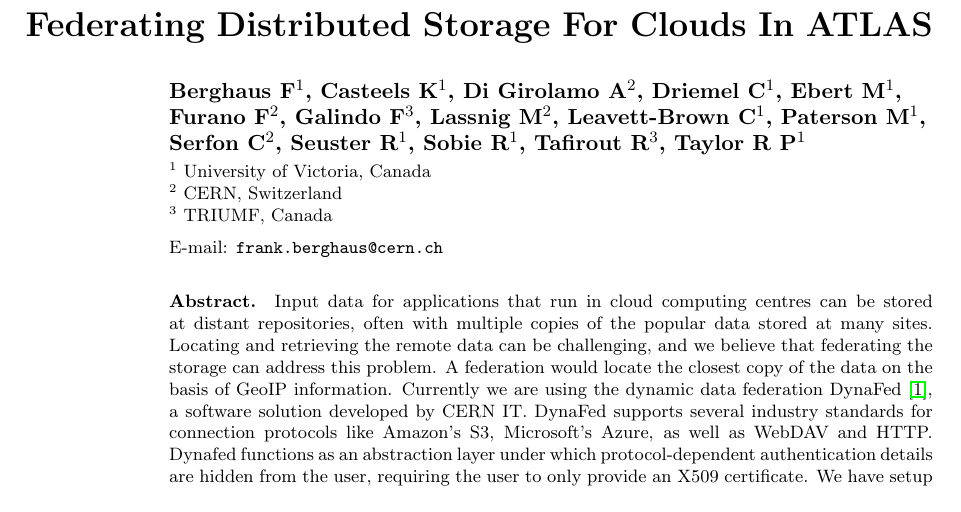
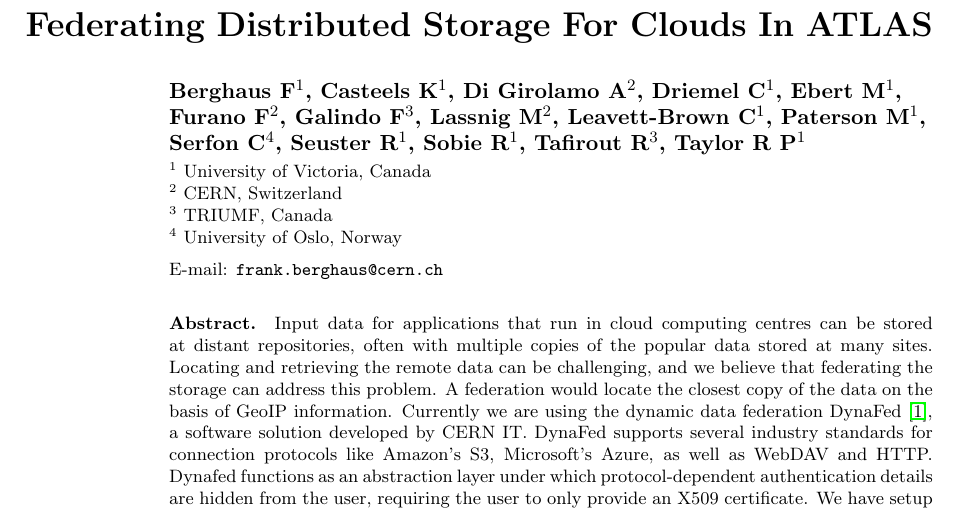
Before and after one commit to hep-gc/acat2017, a LaTeX document (AtlasDynafed.tex): part of page 1 of 5, cut so that both start at the same text. Compiled offline with pdfLaTeX.

Commit message:
Cedric is UoO

```diff
--- a/AtlasDynafed.tex
+++ b/AtlasDynafed.tex
@@ -7,8 +7,8 @@
 
 %author{Berghaus~F, Casteels~K, Driemel~C, Ebert~M, Galindo~F, Leavett-Brown~C, Paterson~M, Seuster~R, Sobie~R, Tafirout~R, Taylor~R~P}
 
-\author{Berghaus F$^1$, Casteels K$^1$, Di Girolamo A$^2$, Driemel C$^1$, Ebert M$^1$, Furano F$^2$, Galindo F$^3$, Lassnig M$^2$, Leavett-Brown C$^1$, Paterson M$^1$, Serfon C$^2$, Seuster R$^1$, Sobie R$^1$, Tafirout R$^3$, Taylor R P$^1$}
-\address{$^1$ University of Victoria, Canada\\$^2$ CERN,  Switzerland\\$^3$ TRIUMF, Canada}
+\author{Berghaus F$^1$, Casteels K$^1$, Di Girolamo A$^2$, Driemel C$^1$, Ebert M$^1$, Furano F$^2$, Galindo F$^3$, Lassnig M$^2$, Leavett-Brown C$^1$, Paterson M$^1$, Serfon C$^4$, Seuster R$^1$, Sobie R$^1$, Tafirout R$^3$, Taylor R P$^1$}
+\address{$^1$ University of Victoria, Canada\\$^2$ CERN,  Switzerland\\$^3$ TRIUMF, Canada\\$^4$ University of Oslo, Norway}
 
 \ead{frank.berghaus@cern.ch}
 
```
